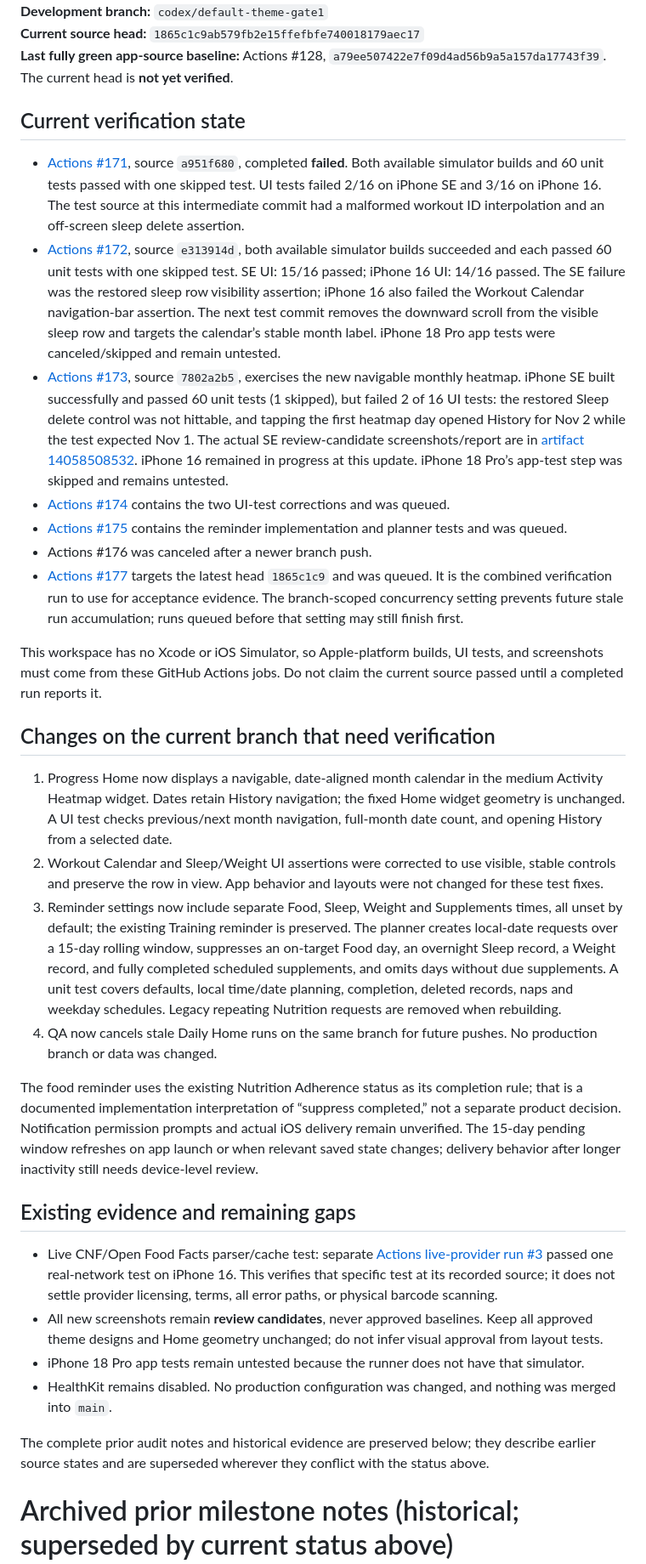
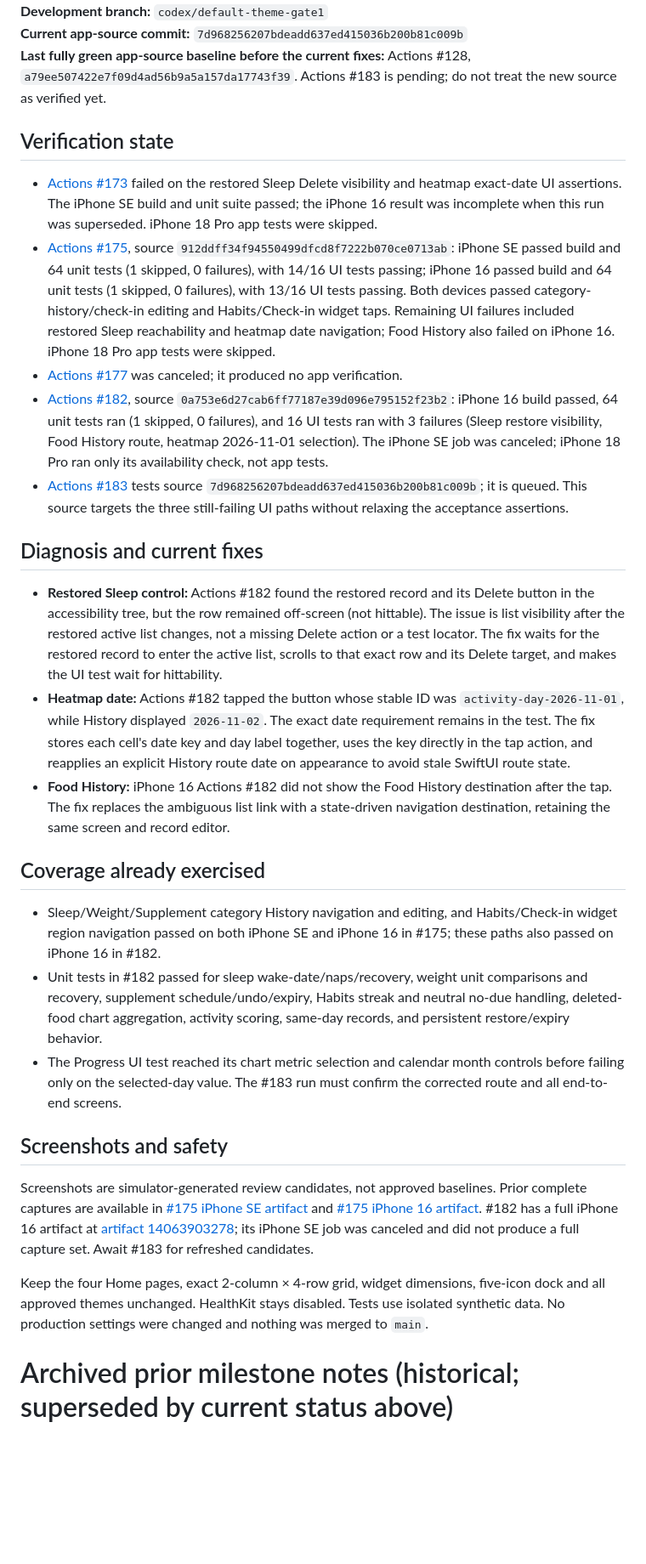
Before and after one commit to jacksonpjwilson-dev/logbook-v2, a Markdown page: docs/CURRENT_MILESTONE.md, the part around one of its changes. Shown at 85% size. Rendered like a GitHub page; blank space fills up the shorter version.

Commit message:
docs: record Daily Tracking verification queue

```diff
--- a/docs/CURRENT_MILESTONE.md
+++ b/docs/CURRENT_MILESTONE.md
@@ -4,36 +4,32 @@
 **Development branch:** `codex/default-theme-gate1`
-**Current source head:** `1865c1c9ab579fb2e15ffefbfe740018179aec17`
-**Last fully green app-source baseline:** Actions #128, `a79ee507422e7f09d4ad56b9a5a157da17743f39`. The current head is **not yet verified**.
+**Current app-source commit:** `7d968256207bdeadd637ed415036b200b81c009b`
+**Last fully green app-source baseline before the current fixes:** Actions #128, `a79ee507422e7f09d4ad56b9a5a157da17743f39`. Actions #183 is pending; do not treat the new source as verified yet.
 
-## Current verification state
+## Verification state
 
-- [Actions #171](https://github.com/jacksonpjwilson-dev/logbook-v2/actions/runs/43457118498), source `a951f680`, completed **failed**. Both available simulator builds and 60 unit tests passed with one skipped test. UI tests failed 2/16 on iPhone SE and 3/16 on iPhone 16. The test source at this intermediate commit had a malformed workout ID interpolation and an off-screen sleep delete assertion.
-- [Actions #172](https://github.com/jacksonpjwilson-dev/logbook-v2/actions/runs/43457319660), source `e313914d`, both available simulator builds succeeded and each passed 60 unit tests with one skipped test. SE UI: 15/16 passed; iPhone 16 UI: 14/16 passed. The SE failure was the restored sleep row visibility assertion; iPhone 16 also failed the Workout Calendar navigation-bar assertion. The next test commit removes the downward scroll from the visible sleep row and targets the calendar’s stable month label. iPhone 18 Pro app tests were canceled/skipped and remain untested.
-- [Actions #173](https://github.com/jacksonpjwilson-dev/logbook-v2/actions/runs/43459404652), source `7802a2b5`, exercises the new navigable monthly heatmap. iPhone SE built successfully and passed 60 unit tests (1 skipped), but failed 2 of 16 UI tests: the restored Sleep delete control was not hittable, and tapping the first heatmap day opened History for Nov 2 while the test expected Nov 1. The actual SE review-candidate screenshots/report are in [artifact 14058508532](https://github.com/jacksonpjwilson-dev/logbook-v2/actions/runs/43459404652/artifacts/14058508532). iPhone 16 remained in progress at this update. iPhone 18 Pro’s app-test step was skipped and remains untested.
-- [Actions #174](https://github.com/jacksonpjwilson-dev/logbook-v2/actions/runs/43462346727) contains the two UI-test corrections and was queued.
-- [Actions #175](https://github.com/jacksonpjwilson-dev/logbook-v2/actions/runs/43463934555) contains the reminder implementation and planner tests and was queued.
-- Actions #176 was canceled after a newer branch push.
-- [Actions #177](https://github.com/jacksonpjwilson-dev/logbook-v2/actions/runs/43465365651) targets the latest head `1865c1c9` and was queued. It is the combined verification run to use for acceptance evidence. The branch-scoped concurrency setting prevents future stale run accumulation; runs queued before that setting may still finish first.
+- [Actions #173](https://github.com/jacksonpjwilson-dev/logbook-v2/actions/runs/43459404652) failed on the restored Sleep Delete visibility and heatmap exact-date UI assertions. The iPhone SE build and unit suite passed; the iPhone 16 result was incomplete when this run was superseded. iPhone 18 Pro app tests were skipped.
+- [Actions #175](https://github.com/jacksonpjwilson-dev/logbook-v2/actions/runs/43463934555), source `912ddff34f94550499dfcd8f7222b070ce0713ab`: iPhone SE passed build and 64 unit tests (1 skipped, 0 failures), with 14/16 UI tests passing; iPhone 16 passed build and 64 unit tests (1 skipped, 0 failures), with 13/16 UI tests passing. Both devices passed category-history/check-in editing and Habits/Check-in widget taps. Remaining UI failures included restored Sleep reachability and heatmap date navigation; Food History also failed on iPhone 16. iPhone 18 Pro app tests were skipped.
+- [Actions #177](https://github.com/jacksonpjwilson-dev/logbook-v2/actions/runs/43465365651) was canceled; it produced no app verification.
+- [Actions #182](https://github.com/jacksonpjwilson-dev/logbook-v2/actions/runs/43475359926), source `0a753e6d27cab6ff77187e39d096e795152f23b2`: iPhone 16 build passed, 64 unit tests ran (1 skipped, 0 failures), and 16 UI tests ran with 3 failures (Sleep restore visibility, Food History route, heatmap 2026-11-01 selection). The iPhone SE job was canceled; iPhone 18 Pro ran only its availability check, not app tests.
+- [Actions #183](https://github.com/jacksonpjwilson-dev/logbook-v2/actions/runs/43483155422) tests source `7d968256207bdeadd637ed415036b200b81c009b`; it is queued. This source targets the three still-failing UI paths without relaxing the acceptance assertions.
 
-This workspace has no Xcode or iOS Simulator, so Apple-platform builds, UI tests, and screenshots must come from these GitHub Actions jobs. Do not claim the current source passed until a completed run reports it.
+## Diagnosis and current fixes
 
-## Changes on the current branch that need verification
+- **Restored Sleep control:** Actions #182 found the restored record and its Delete button in the accessibility tree, but the row remained off-screen (not hittable). The issue is list visibility after the restored active list changes, not a missing Delete action or a test locator. The fix waits for the restored record to enter the active list, scrolls to that exact row and its Delete target, and makes the UI test wait for hittability.
+- **Heatmap date:** Actions #182 tapped the button whose stable ID was `activity-day-2026-11-01`, while History displayed `2026-11-02`. The exact date requirement remains in the test. The fix stores each cell's date key and day label together, uses the key directly in the tap action, and reapplies an explicit History route date on appearance to avoid stale SwiftUI route state.
+- **Food History:** iPhone 16 Actions #182 did not show the Food History destination after the tap. The fix replaces the ambiguous list link with a state-driven navigation destination, retaining the same screen and record editor.
 
-1. Progress Home now displays a navigable, date-aligned month calendar in the medium Activity Heatmap widget. Dates retain History navigation; the fixed Home widget geometry is unchanged. A UI test checks previous/next month navigation, full-month date count, and opening History from a selected date.
-2. Workout Calendar and Sleep/Weight UI assertions were corrected to use visible, stable controls and preserve the row in view. App behavior and layouts were not changed for these test fixes.
-3. Reminder settings now include separate Food, Sleep, Weight and Supplements times, all unset by default; the existing Training reminder is preserved. The planner creates local-date requests over a 15-day rolling window, suppresses an on-target Food day, an overnight Sleep record, a Weight record, and fully completed scheduled supplements, and omits days without due supplements. A unit test covers defaults, local time/date planning, completion, deleted records, naps and weekday schedules. Legacy repeating Nutrition requests are removed when rebuilding.
-4. QA now cancels stale Daily Home runs on the same branch for future pushes. No production branch or data was changed.
+## Coverage already exercised
 
-The food reminder uses the existing Nutrition Adherence status as its completion rule; that is a documented implementation interpretation of “suppress completed,” not a separate product decision. Notification permission prompts and actual iOS delivery remain unverified. The 15-day pending window refreshes on app launch or when relevant saved state changes; delivery behavior after longer inactivity still needs device-level review.
+- Sleep/Weight/Supplement category History navigation and editing, and Habits/Check-in widget region navigation passed on both iPhone SE and iPhone 16 in #175; these paths also passed on iPhone 16 in #182.
+- Unit tests in #182 passed for sleep wake-date/naps/recovery, weight unit comparisons and recovery, supplement schedule/undo/expiry, Habits streak and neutral no-due handling, deleted-food chart aggregation, activity scoring, same-day records, and persistent restore/expiry behavior.
+- The Progress UI test reached its chart metric selection and calendar month controls before failing only on the selected-day value. The #183 run must confirm the corrected route and all end-to-end screens.
 
-## Existing evidence and remaining gaps
+## Screenshots and safety
 
-- Live CNF/Open Food Facts parser/cache test: separate [Actions live-provider run #3](https://github.com/jacksonpjwilson-dev/logbook-v2/actions/runs/43291785641) passed one real-network test on iPhone 16. This verifies that specific test at its recorded source; it does not settle provider licensing, terms, all error paths, or physical barcode scanning.
-- All new screenshots remain **review candidates**, never approved baselines. Keep all approved theme designs and Home geometry unchanged; do not infer visual approval from layout tests.
-- iPhone 18 Pro app tests remain untested because the runner does not have that simulator.
-- HealthKit remains disabled. No production configuration was changed, and nothing was merged into `main`.
+Screenshots are simulator-generated review candidates, not approved baselines. Prior complete captures are available in [#175 iPhone SE artifact](https://github.com/jacksonpjwilson-dev/logbook-v2/actions/runs/43463934555/artifacts/14061556277) and [#175 iPhone 16 artifact](https://github.com/jacksonpjwilson-dev/logbook-v2/actions/runs/43463934555/artifacts/14060254423). #182 has a full iPhone 16 artifact at [artifact 14063903278](https://github.com/jacksonpjwilson-dev/logbook-v2/actions/runs/43475359926/artifacts/14063903278); its iPhone SE job was canceled and did not produce a full capture set. Await #183 for refreshed candidates.
 
-The complete prior audit notes and historical evidence are preserved below; they describe earlier source states and are superseded wherever they conflict with the status above.
+Keep the four Home pages, exact 2-column × 4-row grid, widget dimensions, five-icon dock and all approved themes unchanged. HealthKit stays disabled. Tests use isolated synthetic data. No production settings were changed and nothing was merged to `main`.
 
 # Archived prior milestone notes (historical; superseded by current status above)
 
```
Also changed, not shown: other parts of docs/CURRENT_MILESTONE.md (+1 -1 lines).
